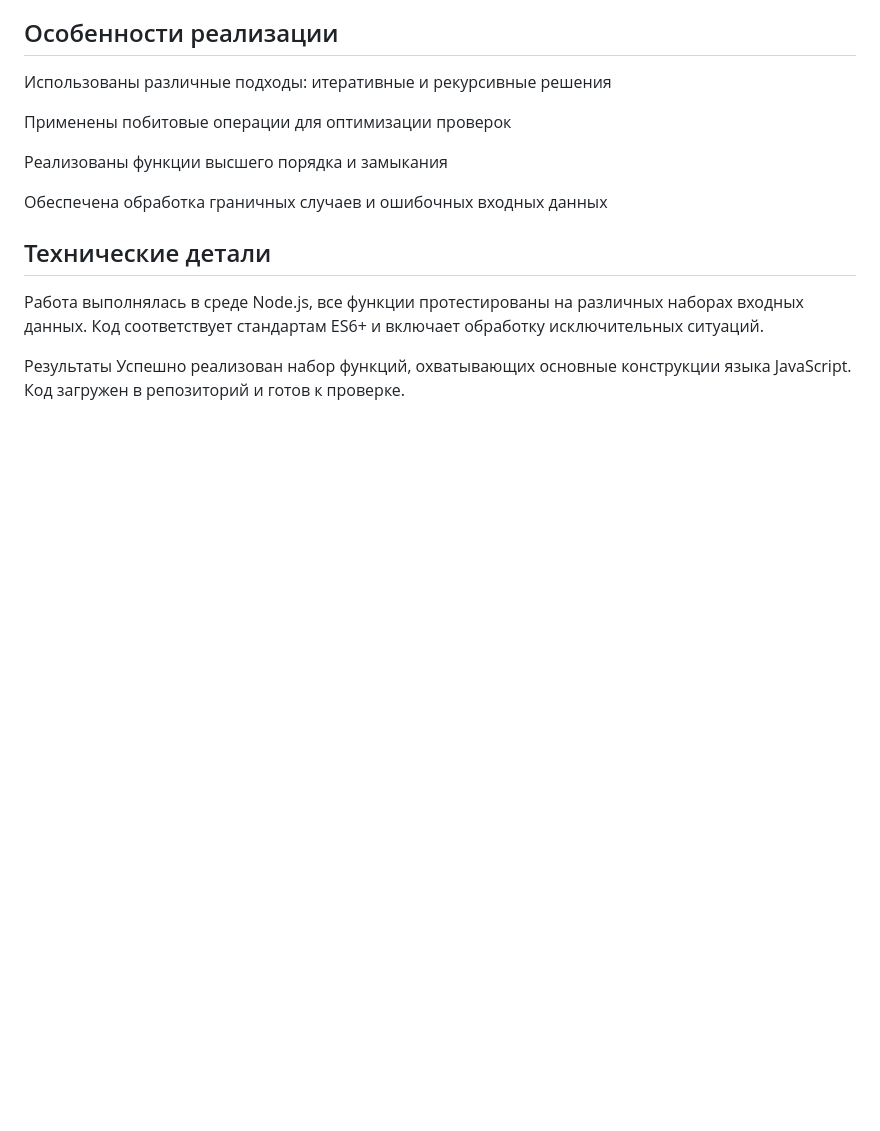
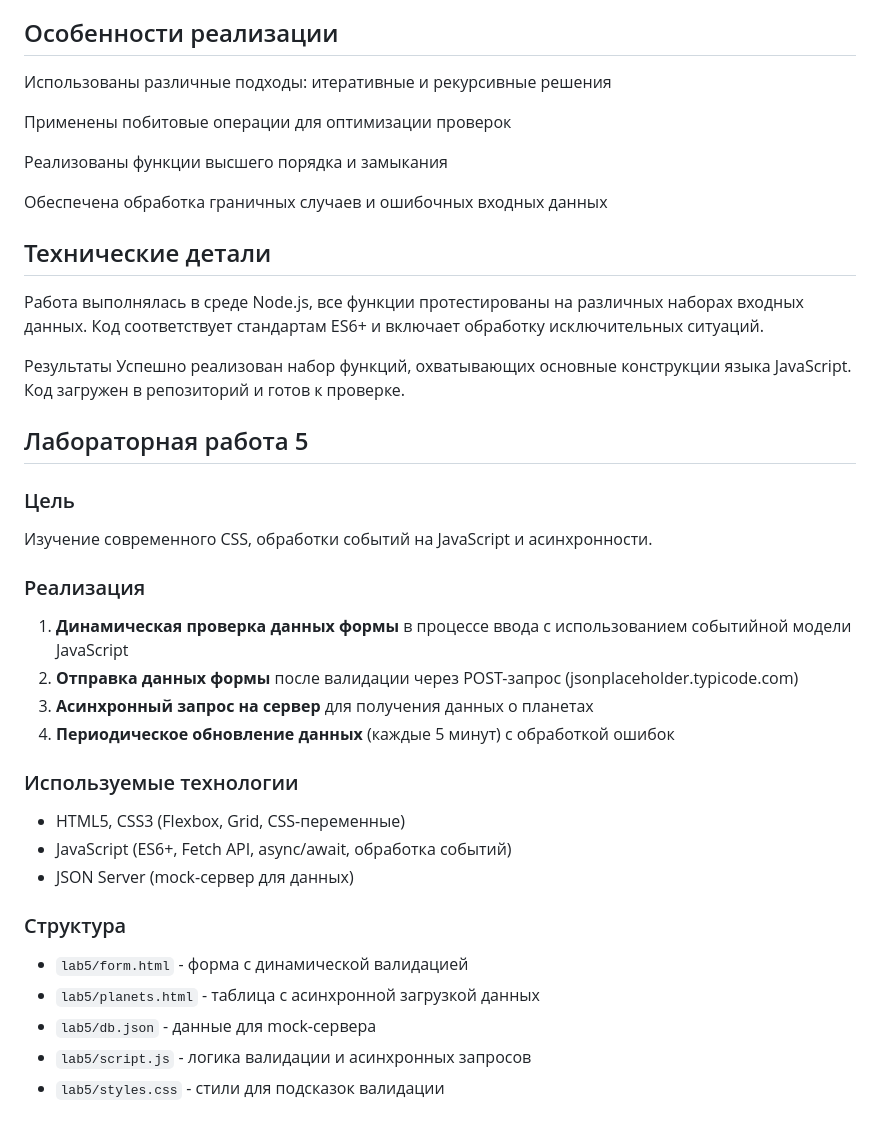
Before and after one commit to Ksenofontov04/web6404-ksenofontov_va, a Markdown page: README.md, the part around the change. Drawn GitHub-style; blank space fills up the shorter version.

```diff
--- a/README.md
+++ b/README.md
@@ -93,3 +93,27 @@
 
 Результаты
 Успешно реализован набор функций, охватывающих основные конструкции языка JavaScript. Код загружен в репозиторий и готов к проверке.
+
+
+## Лабораторная работа 5
+
+### Цель
+Изучение современного CSS, обработки событий на JavaScript и асинхронности.
+
+### Реализация
+1. **Динамическая проверка данных формы** в процессе ввода с использованием событийной модели JavaScript
+2. **Отправка данных формы** после валидации через POST-запрос (jsonplaceholder.typicode.com)
+3. **Асинхронный запрос на сервер** для получения данных о планетах
+4. **Периодическое обновление данных** (каждые 5 минут) с обработкой ошибок
+
+### Используемые технологии
+- HTML5, CSS3 (Flexbox, Grid, CSS-переменные)
+- JavaScript (ES6+, Fetch API, async/await, обработка событий)
+- JSON Server (mock-сервер для данных)
+
+### Структура
+- `lab5/form.html` - форма с динамической валидацией
+- `lab5/planets.html` - таблица с асинхронной загрузкой данных
+- `lab5/db.json` - данные для mock-сервера
+- `lab5/script.js` - логика валидации и асинхронных запросов
+- `lab5/styles.css` - стили для подсказок валидации
```
